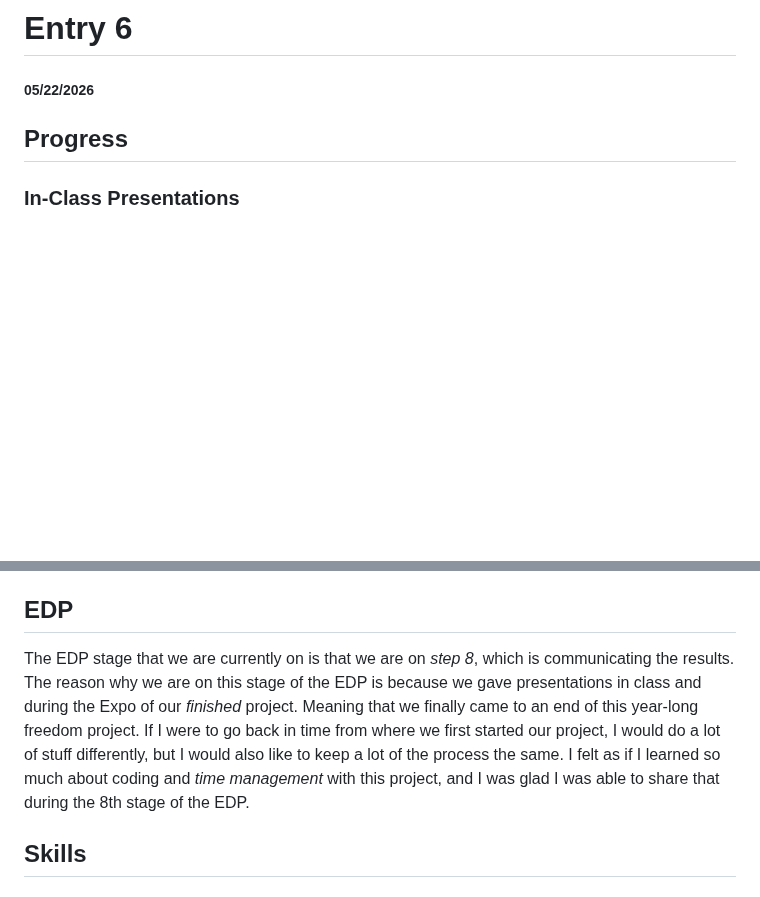
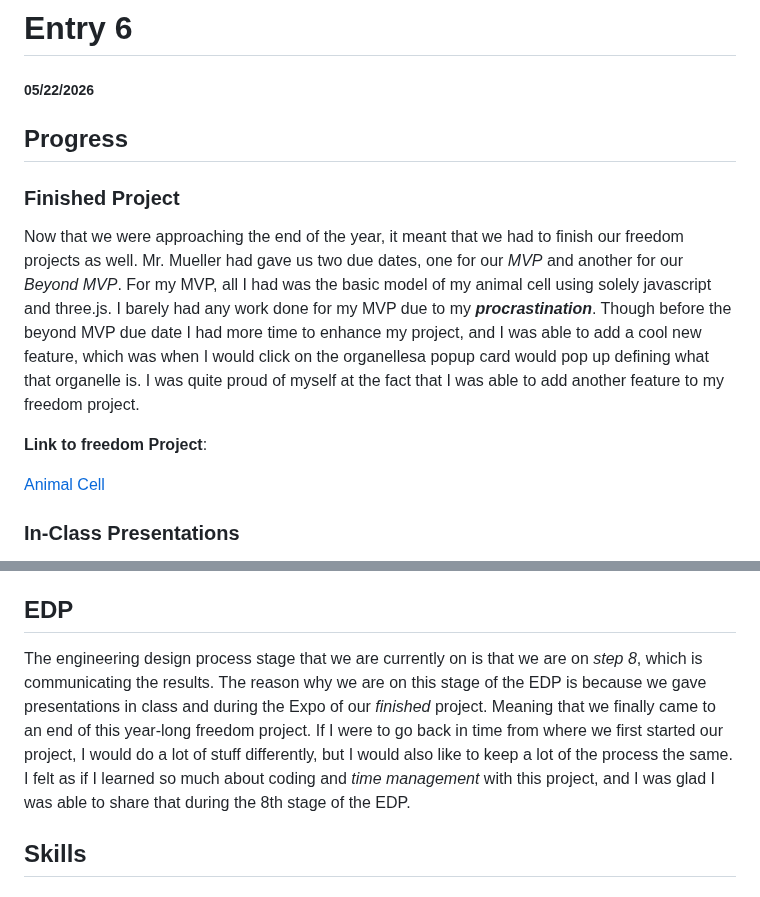
Before and after one commit to jehans8543/sep11-freedom-project, a Markdown page: blog/entry06.md, 2 parts joined by grey strips. Rendered like a GitHub page; blank space fills up the shorter version.

Commit message:
Update blog entry with project insights and skills learned
Expanded on project progress and reflections on public speaking skills.

```diff
--- a/blog/entry06.md
+++ b/blog/entry06.md
@@ -2,6 +2,13 @@
 ##### 05/22/2026
 
 ## Progress
+### Finished Project
+Now that we were approaching the end of the year, it meant that we had to finish our freedom projects as well. Mr. Mueller had gave us two due dates, one for our _MVP_ and another for our _Beyond MVP_. For my MVP, all I had was the basic model of my animal cell using solely javascript and three.js. I barely had any work done for my MVP due to my _**procrastination**_. Though before the beyond MVP due date I had more time to enhance my project, and I was able to add a cool new feature, which was when I would click on the organellesa popup card would pop up defining what that organelle is. I was quite proud of myself at the fact that I was able to add another feature to my freedom project.
+
+**Link to freedom Project**:
+
+[Animal Cell](https://jehans8543.github.io/sep11-freedom-project/)
+
 ### In-Class Presentations
 As always, after finishing our freedom projects including our beyond MVP, we now have to move on to in-class presentations. During in-class presentations. The in-class presentation was what I was worried about the most the whole year, I felt embarrassed to show off my project. The quality of it wasn't great, nor was it's functionability. There was no way I could back out of the presentation since my grade was counting on it. Hence, I decided that my presentation and what I talk about during it would outweigh the lack of quality in my project.
 
@@ -66,7 +73,7 @@ As you can see from the grade I received a **10/10** on both my _product_ and _p
 One of the biggest mistakes I made this time around is that I didn't necessarily prepare or look over a possible elevator pitch beforehand. Hence, the day of the Expo, I wrote a quick elevator pitch before it started and I was trying to memorize that. My efforts in trying to memorize it within 15 minutes didn't work well. The reason why I didn't at least make one beforehand is because I _procrastinated_. All my AP exams were over, and I got the in-class presentation out of the way. Therefore, it felt like there was nothing left that was major for me to do, that included the elevator pitch. I never really procrastinated much before, but this year my procrastination for SEP increased heavily. And during the Expo I ended up regretting that, since I was stumbling over my words with the judges. After I gave my one minute pitch, I felt like I could do significantly better, but I wasn't able to show my full capabilities because of my procrastination. I hope for next year's freedom project and Expo, I will put in more effort and procrastinate much less.
 
 ## EDP
-The EDP stage that we are currently on is that we are on _step 8_, which is communicating the results. The reason why we are on this stage of the EDP is because we gave presentations in class and during the Expo of our _finished_ project. Meaning that we finally came to an end of this year-long freedom project. If I were to go back in time from where we first started our project, I would do a lot of stuff differently, but I would also like to keep a lot of the process the same. I felt as if I learned so much about coding and _time management_ with this project, and I was glad I was able to share that during the 8th stage of the EDP.
+The engineering design process stage that we are currently on is that we are on _step 8_, which is communicating the results. The reason why we are on this stage of the EDP is because we gave presentations in class and during the Expo of our _finished_ project. Meaning that we finally came to an end of this year-long freedom project. If I were to go back in time from where we first started our project, I would do a lot of stuff differently, but I would also like to keep a lot of the process the same. I felt as if I learned so much about coding and _time management_ with this project, and I was glad I was able to share that during the 8th stage of the EDP.
 
 ## Skills
 ### Public Speaking
```
